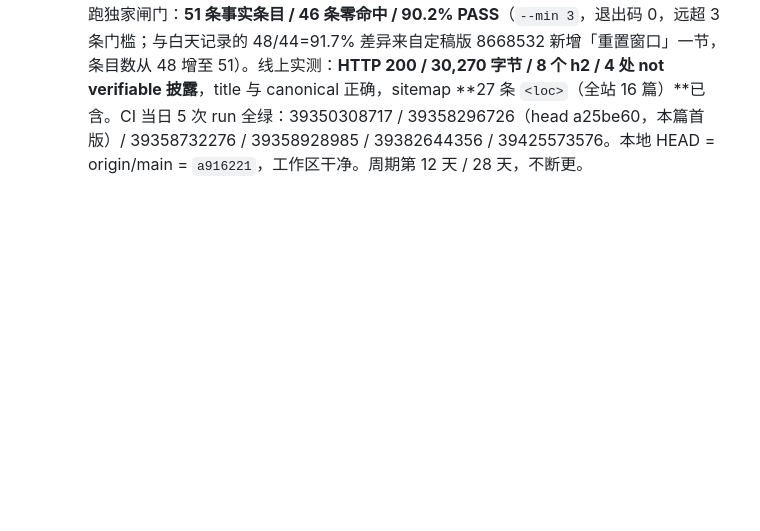
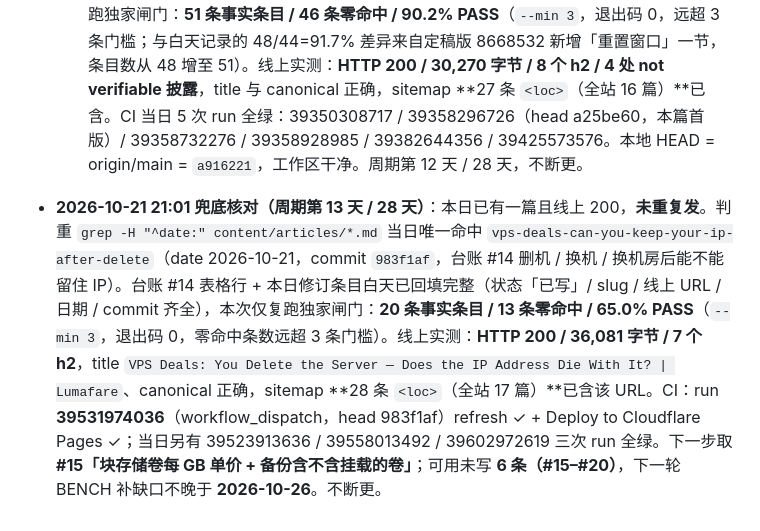
Before and after one commit to takasugiyuta/vps-deals-promo-radar, a Markdown page: docs/gap-ledger.md, the part around the change. Rendered like a GitHub page; blank space fills up the shorter version.

Commit message:
Ledger: 2026-10-21 fallback check - gap #14 confirmed live, no repost

```diff
--- a/docs/gap-ledger.md
+++ b/docs/gap-ledger.md
@@ -406,3 +406,5 @@
   - 独家闸门：**48 条事实条目 / 44 条零命中 / 91.7% PASS**（`--min 3`，退出码 0）。
   - **可用未写剩 7 条：#14 / #15 / #16 / #17 / #18 / #19 / #20**，下一步取 **#14「删机 / 换机 / 换机房后能不能留住 IP」**（依据列已记：DO support 页 *"Droplets do not have dedicated IP addresses, only leased ones"*、Hetzner Floating IP €3.00/mo 等硬数均已探通，取题当天先跑 `probe_sources.py` 复探）。下一轮 BENCH 补缺口不晚于 **2026-10-26**（7 条按每天 1 篇够撑到 10-26，与上一行口径一致）。
   - **2026-10-20 21:00 兜底核对**：本日已有一篇且线上 200，未重复发。复核 #13 台账行四项齐全（状态「已写」/ slug / 线上 URL / 日期 2026-10-20 / commit 8668532），本次仅复跑独家闸门：**51 条事实条目 / 46 条零命中 / 90.2% PASS**（`--min 3`，退出码 0，远超 3 条门槛；与白天记录的 48/44=91.7% 差异来自定稿版 8668532 新增「重置窗口」一节，条目数从 48 增至 51）。线上实测：**HTTP 200 / 30,270 字节 / 8 个 h2 / 4 处 not verifiable 披露**，title 与 canonical 正确，sitemap **27 条 `<loc>`（全站 16 篇）**已含。CI 当日 5 次 run 全绿：39350308717 / 39358296726（head a25be60，本篇首版）/ 39358732276 / 39358928985 / 39382644356 / 39425573576。本地 HEAD = origin/main = `a916221`，工作区干净。周期第 12 天 / 28 天，不断更。
+
+- **2026-10-21 21:01 兜底核对（周期第 13 天 / 28 天）**：本日已有一篇且线上 200，**未重复发**。判重 `grep -H "^date:" content/articles/*.md` 当日唯一命中 `vps-deals-can-you-keep-your-ip-after-delete`（date 2026-10-21，commit `983f1af`，台账 #14 删机 / 换机 / 换机房后能不能留住 IP）。台账 #14 表格行 + 本日修订条目白天已回填完整（状态「已写」/ slug / 线上 URL / 日期 / commit 齐全），本次仅复跑独家闸门：**20 条事实条目 / 13 条零命中 / 65.0% PASS**（`--min 3`，退出码 0，零命中条数远超 3 条门槛）。线上实测：**HTTP 200 / 36,081 字节 / 7 个 h2**，title `VPS Deals: You Delete the Server — Does the IP Address Die With It? | Lumafare`、canonical 正确，sitemap **28 条 `<loc>`（全站 17 篇）**已含该 URL。CI：run **39531974036**（workflow_dispatch，head 983f1af）refresh ✓ + Deploy to Cloudflare Pages ✓；当日另有 39523913636 / 39558013492 / 39602972619 三次 run 全绿。下一步取 **#15「块存储卷每 GB 单价 + 备份含不含挂载的卷」**；可用未写 **6 条（#15–#20）**，下一轮 BENCH 补缺口不晚于 **2026-10-26**。不断更。
```
